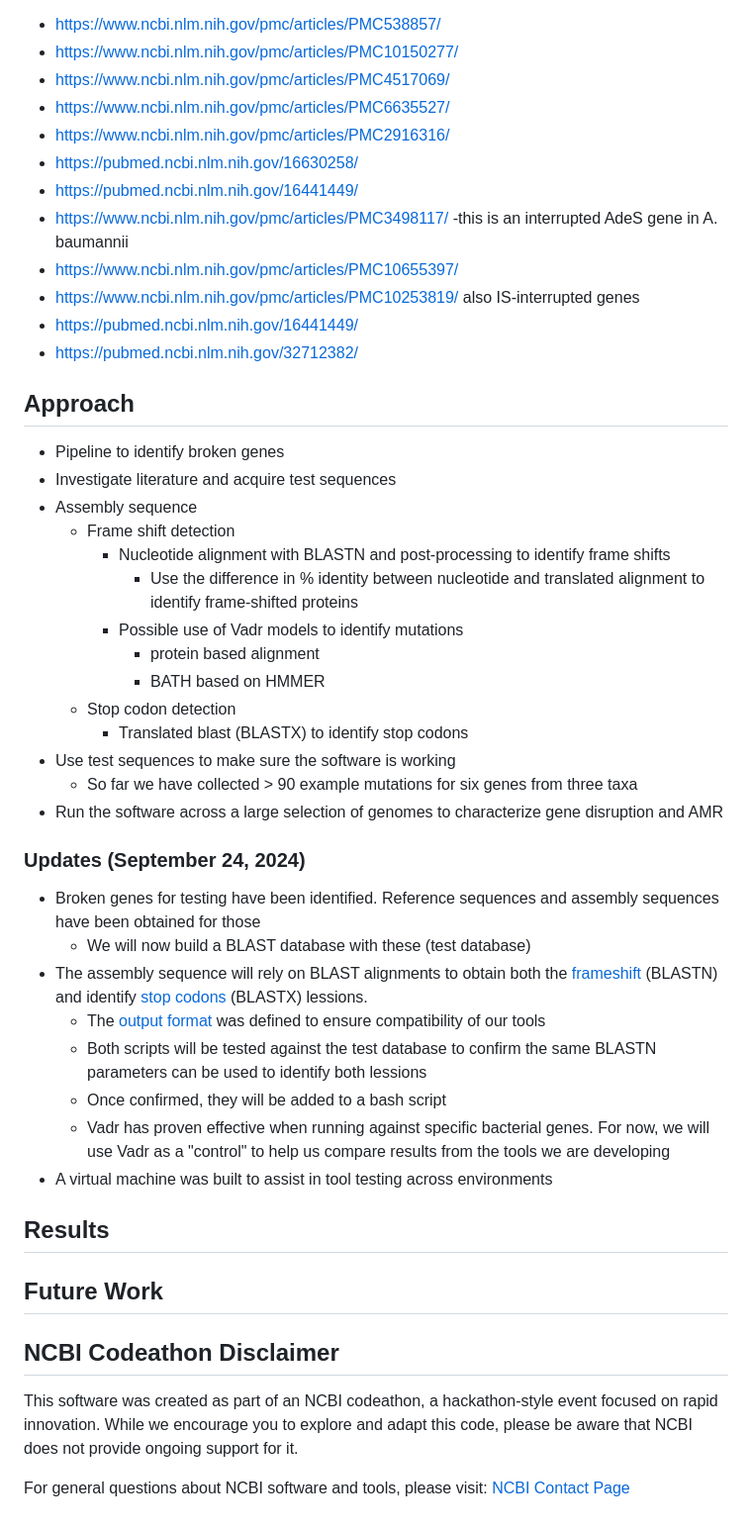
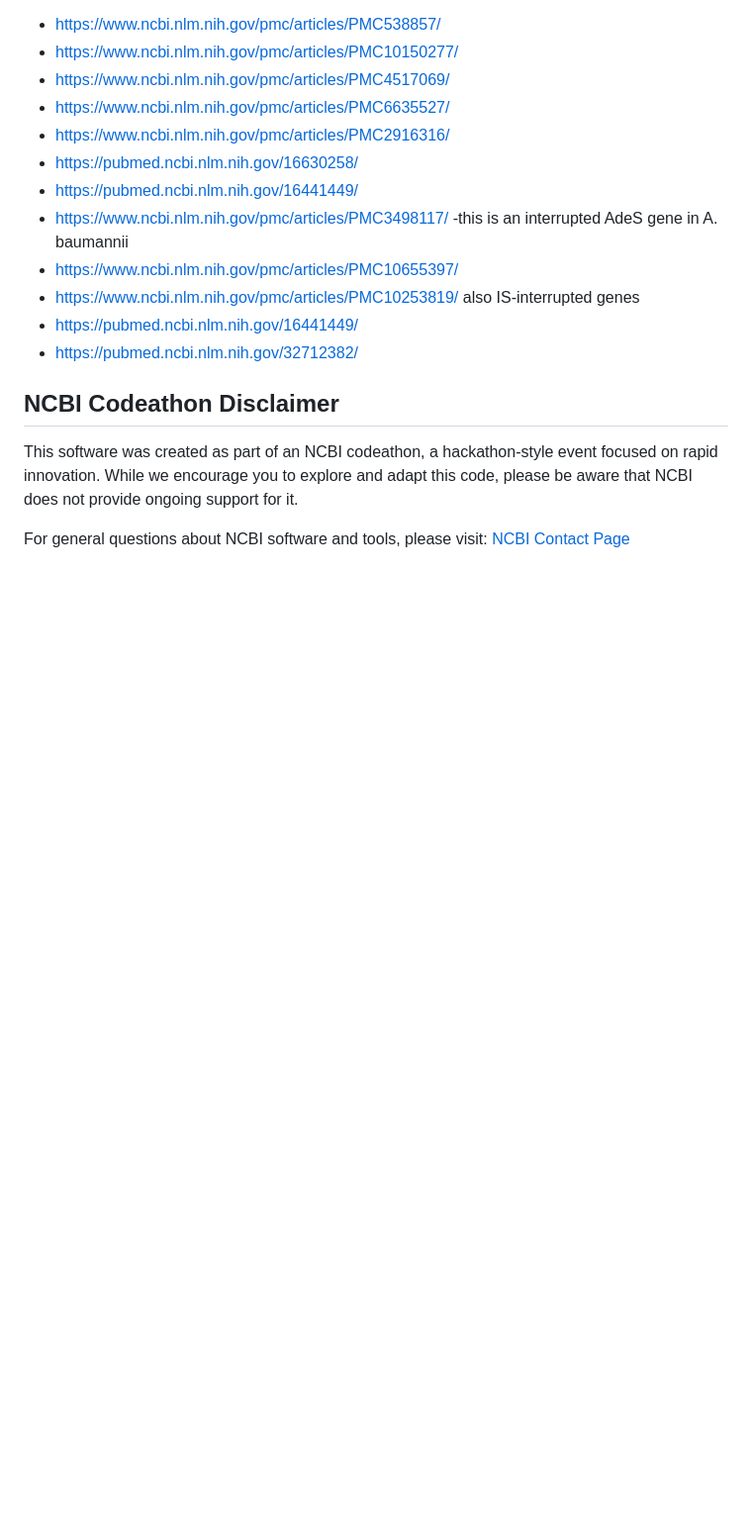
Before and after one commit to NCBI-Codeathons/amr-2024-team-prasad-feldgarden, a Markdown page: README.md, the part around the change printed below. Shown: that part at 99% size. GitHub-like rendering; blank space fills up the shorter version.

```diff
--- a/README.md
+++ b/README.md
@@ -54,37 +93,6 @@ The reach project will be the role of ISAba's in causing carbapenem resistance i
   - https://pubmed.ncbi.nlm.nih.gov/16441449/
   - https://pubmed.ncbi.nlm.nih.gov/32712382/
 
-## Approach
-
-- Pipeline to identify broken genes
-- Investigate literature and acquire test sequences
-- Assembly sequence
-	- Frame shift detection
-		- Nucleotide alignment with BLASTN and post-processing to identify frame shifts
-  			- Use the difference in % identity between nucleotide and translated alignment to identify frame-shifted proteins
-		- Possible use of Vadr models to identify mutations
-			- protein based alignment
-			- BATH based on HMMER
-	- Stop codon detection
-		- Translated blast (BLASTX) to identify stop codons
-- Use test sequences to make sure the software is working
-    - So far we have collected > 90 example mutations for six genes from three taxa
-- Run the software across a large selection of genomes to characterize gene disruption and AMR
-
-### Updates (September 24, 2024)
-
-- Broken genes for testing have been identified. Reference sequences and assembly sequences have been obtained for those
-  - We will now build a BLAST database with these (test database)
-- The assembly sequence will rely on BLAST alignments to obtain both the [frameshift](https://github.com/NCBI-Codeathons/amr-2024-team-prasad-feldgarden/blob/main/script/scanner.R) (BLASTN) and identify [stop codons](https://github.com/NCBI-Codeathons/amr-2024-team-prasad-feldgarden/blob/main/script/check_nonsense_mutations.py) (BLASTX) lessions.
-  - The [output format](https://github.com/NCBI-Codeathons/amr-2024-team-prasad-feldgarden/blob/main/output_format.md) was defined to ensure compatibility of our tools
-  - Both scripts will be tested against the test database to confirm the same BLASTN parameters can be used to identify both lessions
-  - Once confirmed, they will be added to a bash script
-  - Vadr has proven effective when running against specific bacterial genes. For now, we will use Vadr as a "control" to help us compare results from the tools we are developing
-- A virtual machine was built to assist in tool testing across environments
-
-## Results
-
-## Future Work
 
 ## NCBI Codeathon Disclaimer
 This software was created as part of an NCBI codeathon, a hackathon-style event focused on rapid innovation. While we encourage you to explore and adapt this code, please be aware that NCBI does not provide ongoing support for it.
```
Also changed, not shown: other parts of README.md (+57 -18 lines).
